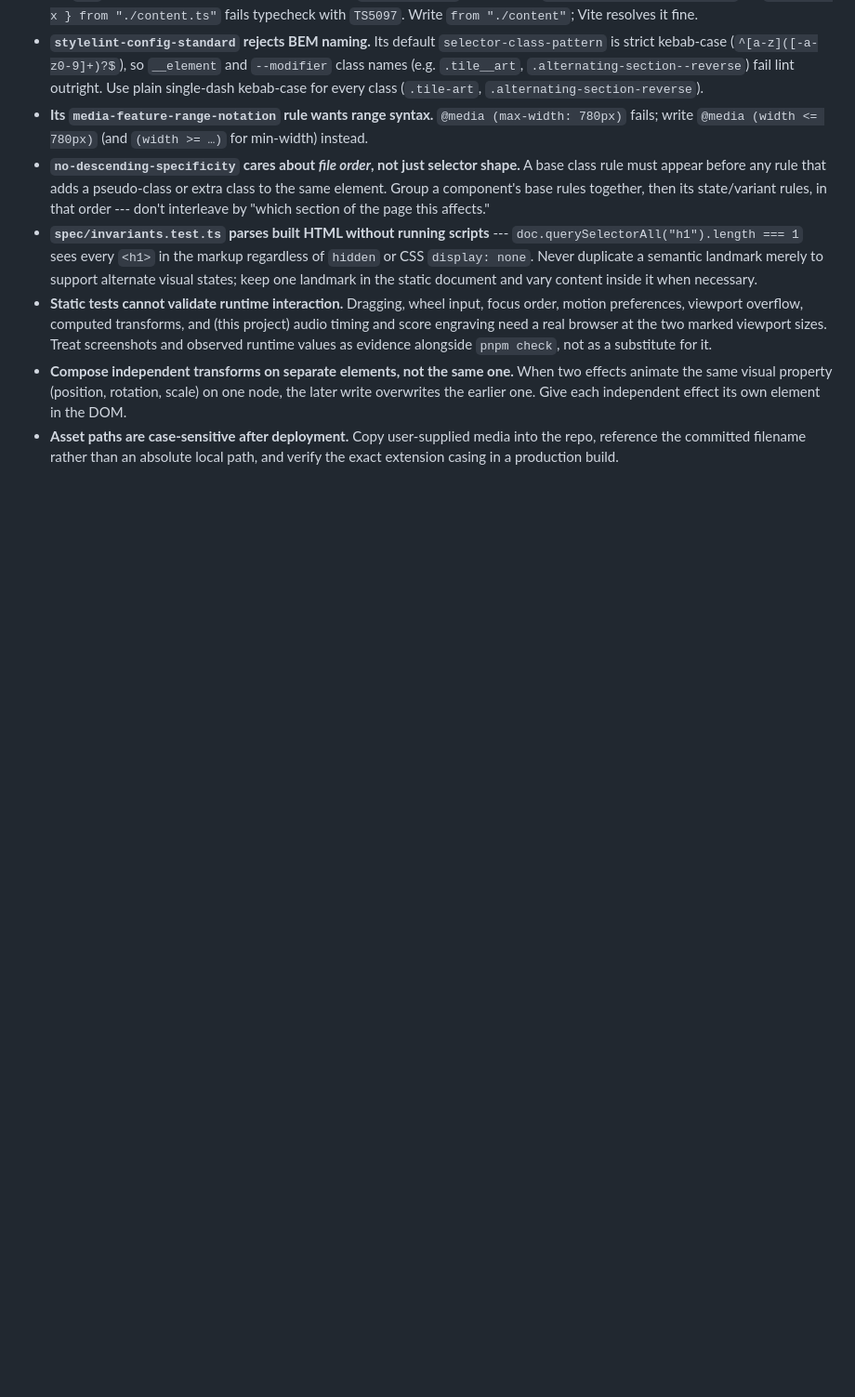
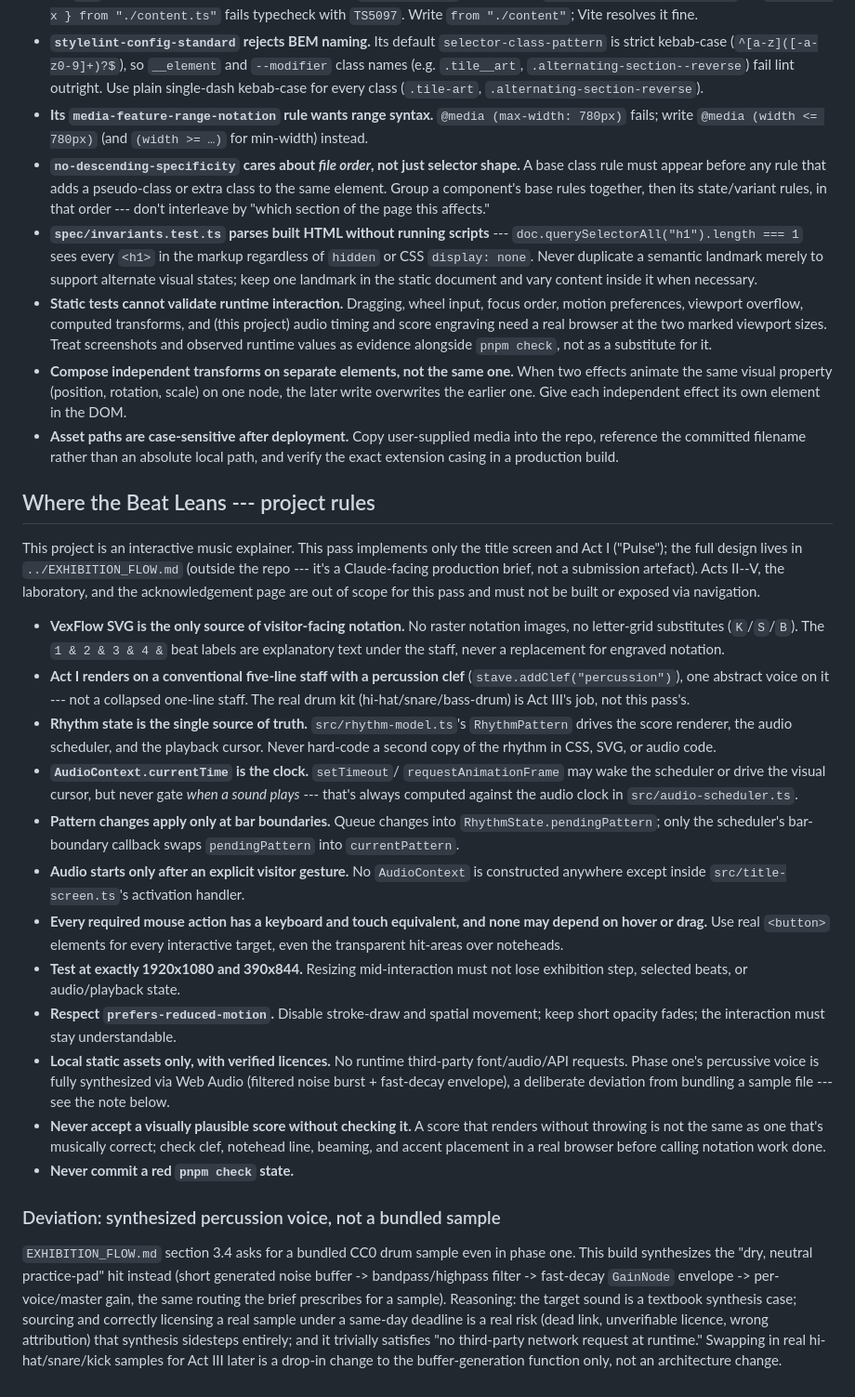
Before and after one commit to comp4020-agentic-coding-studio/comp4020-ass1-Asuka121380, a Markdown page: CLAUDE.md, the part around the change. Shown at 93% size. GitHub-like rendering; blank space fills up the shorter version.

Commit message:
harness: add project-specific rules for Where the Beat Leans
Before writing feature code: rhythm-state-is-truth, AudioContext.currentTime
as the clock, bar-boundary pattern queueing, gesture-gated audio start, and
the synthesized-vs-sampled percussion voice deviation, documented up front.

```diff
--- a/CLAUDE.md
+++ b/CLAUDE.md
@@ -198,3 +198,65 @@ says about the developer you're becoming.
   media into the repo, reference the committed filename rather than an
   absolute local path, and verify the exact extension casing in a production
   build.
+
+## Where the Beat Leans --- project rules
+
+This project is an interactive music explainer. This pass implements only the
+title screen and Act I ("Pulse"); the full design lives in
+`../EXHIBITION_FLOW.md` (outside the repo --- it's a Claude-facing production
+brief, not a submission artefact). Acts II--V, the laboratory, and the
+acknowledgement page are out of scope for this pass and must not be built or
+exposed via navigation.
+
+- **VexFlow SVG is the only source of visitor-facing notation.** No raster
+  notation images, no letter-grid substitutes (`K`/`S`/`B`). The
+  `1 & 2 & 3 & 4 &` beat labels are explanatory text under the staff, never a
+  replacement for engraved notation.
+- **Act I renders on a conventional five-line staff with a percussion clef**
+  (`stave.addClef("percussion")`), one abstract voice on it --- not a
+  collapsed one-line staff. The real drum kit (hi-hat/snare/bass-drum) is
+  Act III's job, not this pass's.
+- **Rhythm state is the single source of truth.** `src/rhythm-model.ts`'s
+  `RhythmPattern` drives the score renderer, the audio scheduler, and the
+  playback cursor. Never hard-code a second copy of the rhythm in CSS, SVG,
+  or audio code.
+- **`AudioContext.currentTime` is the clock.** `setTimeout`/
+  `requestAnimationFrame` may wake the scheduler or drive the visual cursor,
+  but never gate *when a sound plays* --- that's always computed against the
+  audio clock in `src/audio-scheduler.ts`.
+- **Pattern changes apply only at bar boundaries.** Queue changes into
+  `RhythmState.pendingPattern`; only the scheduler's bar-boundary callback
+  swaps `pendingPattern` into `currentPattern`.
+- **Audio starts only after an explicit visitor gesture.** No `AudioContext`
+  is constructed anywhere except inside `src/title-screen.ts`'s activation
+  handler.
+- **Every required mouse action has a keyboard and touch equivalent, and none
+  may depend on hover or drag.** Use real `<button>` elements for every
+  interactive target, even the transparent hit-areas over noteheads.
+- **Test at exactly 1920x1080 and 390x844.** Resizing mid-interaction must not
+  lose exhibition step, selected beats, or audio/playback state.
+- **Respect `prefers-reduced-motion`.** Disable stroke-draw and spatial
+  movement; keep short opacity fades; the interaction must stay understandable.
+- **Local static assets only, with verified licences.** No runtime
+  third-party font/audio/API requests. Phase one's percussive voice is fully
+  synthesized via Web Audio (filtered noise burst + fast-decay envelope), a
+  deliberate deviation from bundling a sample file --- see the note below.
+- **Never accept a visually plausible score without checking it.** A score
+  that renders without throwing is not the same as one that's musically
+  correct; check clef, notehead line, beaming, and accent placement in a real
+  browser before calling notation work done.
+- **Never commit a red `pnpm check` state.**
+
+### Deviation: synthesized percussion voice, not a bundled sample
+
+`EXHIBITION_FLOW.md` section 3.4 asks for a bundled CC0 drum sample even in
+phase one. This build synthesizes the "dry, neutral practice-pad" hit instead
+(short generated noise buffer -> bandpass/highpass filter -> fast-decay
+`GainNode` envelope -> per-voice/master gain, the same routing the brief
+prescribes for a sample). Reasoning: the target sound is a textbook synthesis
+case; sourcing and correctly licensing a real sample under a same-day deadline
+is a real risk (dead link, unverifiable licence, wrong attribution) that
+synthesis sidesteps entirely; and it trivially satisfies "no third-party
+network request at runtime." Swapping in real hi-hat/snare/kick samples for
+Act III later is a drop-in change to the buffer-generation function only, not
+an architecture change.
```
